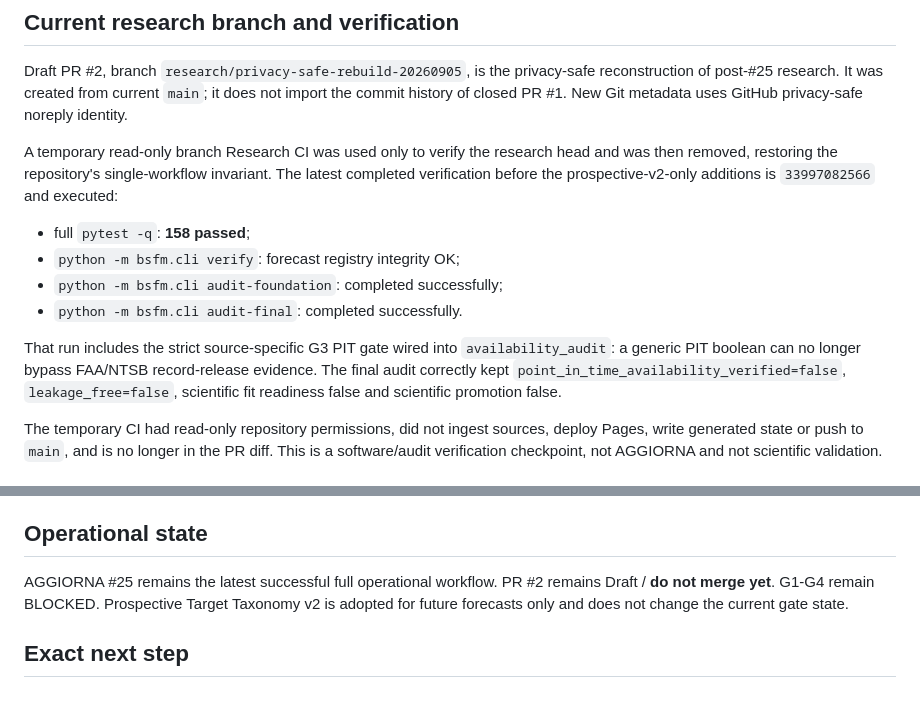
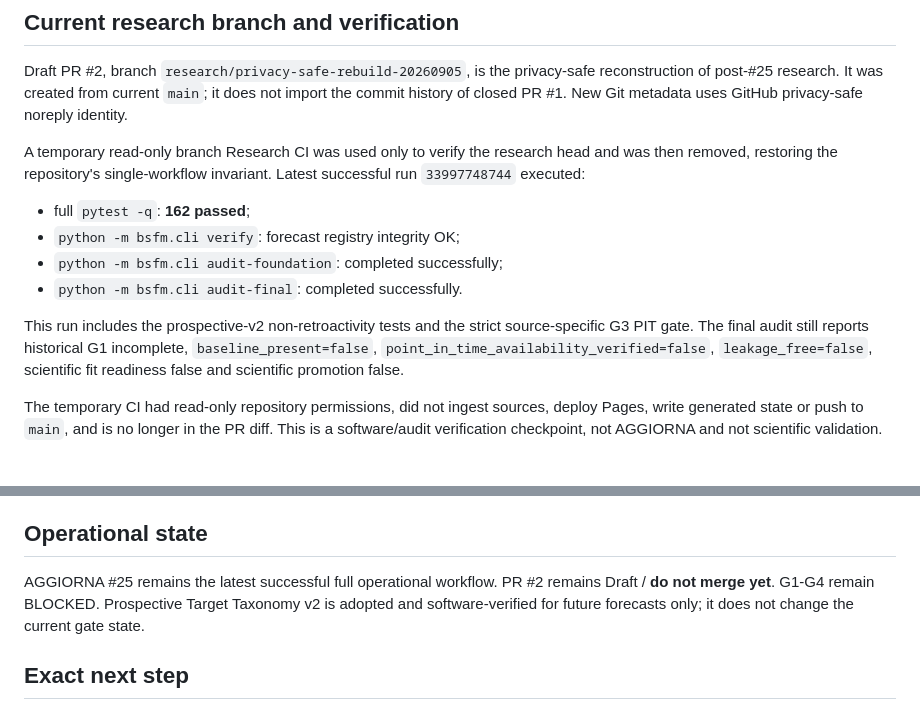
Before and after one commit to rubenpatane/bsfm-forecast-observatory, a Markdown page: docs/PROJECT-STATE.md, 2 parts joined by grey strips. Rendered like a GitHub page.

Commit message:
docs(state): record verified prospective taxonomy checkpoint

```diff
--- a/docs/PROJECT-STATE.md
+++ b/docs/PROJECT-STATE.md
@@ -32,13 +32,13 @@ This taxonomy is explicitly non-retroactive:
 ## Current research branch and verification
 Draft PR #2, branch `research/privacy-safe-rebuild-20260905`, is the privacy-safe reconstruction of post-#25 research. It was created from current `main`; it does not import the commit history of closed PR #1. New Git metadata uses GitHub privacy-safe noreply identity.
 
-A temporary read-only branch Research CI was used only to verify the research head and was then removed, restoring the repository's single-workflow invariant. The latest completed verification before the prospective-v2-only additions is `33997082566` and executed:
-- full `pytest -q`: **158 passed**;
+A temporary read-only branch Research CI was used only to verify the research head and was then removed, restoring the repository's single-workflow invariant. Latest successful run `33997748744` executed:
+- full `pytest -q`: **162 passed**;
 - `python -m bsfm.cli verify`: forecast registry integrity OK;
 - `python -m bsfm.cli audit-foundation`: completed successfully;
 - `python -m bsfm.cli audit-final`: completed successfully.
 
-That run includes the strict source-specific G3 PIT gate wired into `availability_audit`: a generic PIT boolean can no longer bypass FAA/NTSB record-release evidence. The final audit correctly kept `point_in_time_availability_verified=false`, `leakage_free=false`, scientific fit readiness false and scientific promotion false.
+This run includes the prospective-v2 non-retroactivity tests and the strict source-specific G3 PIT gate. The final audit still reports historical G1 incomplete, `baseline_present=false`, `point_in_time_availability_verified=false`, `leakage_free=false`, scientific fit readiness false and scientific promotion false.
 
 The temporary CI had read-only repository permissions, did not ingest sources, deploy Pages, write generated state or push to `main`, and is no longer in the PR diff. This is a software/audit verification checkpoint, not AGGIORNA and not scientific validation.
 
@@ -88,7 +88,7 @@ Geography, MSN and flight number have independent fail-closed support gates. Ret
 Public UI must keep experimental/status boundaries. NTSB AVALL and FAA SDR remain supporting/descriptive sources with scope limits. The public repository contains no private user data or credentials. No new ICAO API retrieval is permitted. PR #1 remains closed without merge.
 
 ## Operational state
-AGGIORNA #25 remains the latest successful full operational workflow. PR #2 remains Draft / **do not merge yet**. G1-G4 remain BLOCKED. Prospective Target Taxonomy v2 is adopted for future forecasts only and does not change the current gate state.
+AGGIORNA #25 remains the latest successful full operational workflow. PR #2 remains Draft / **do not merge yet**. G1-G4 remain BLOCKED. Prospective Target Taxonomy v2 is adopted and software-verified for future forecasts only; it does not change the current gate state.
 
 ## Exact next step
 1. Keep historical G1 v1 at 14/16; do not retroapply v2 to 2014/2020 or F-002.
```
